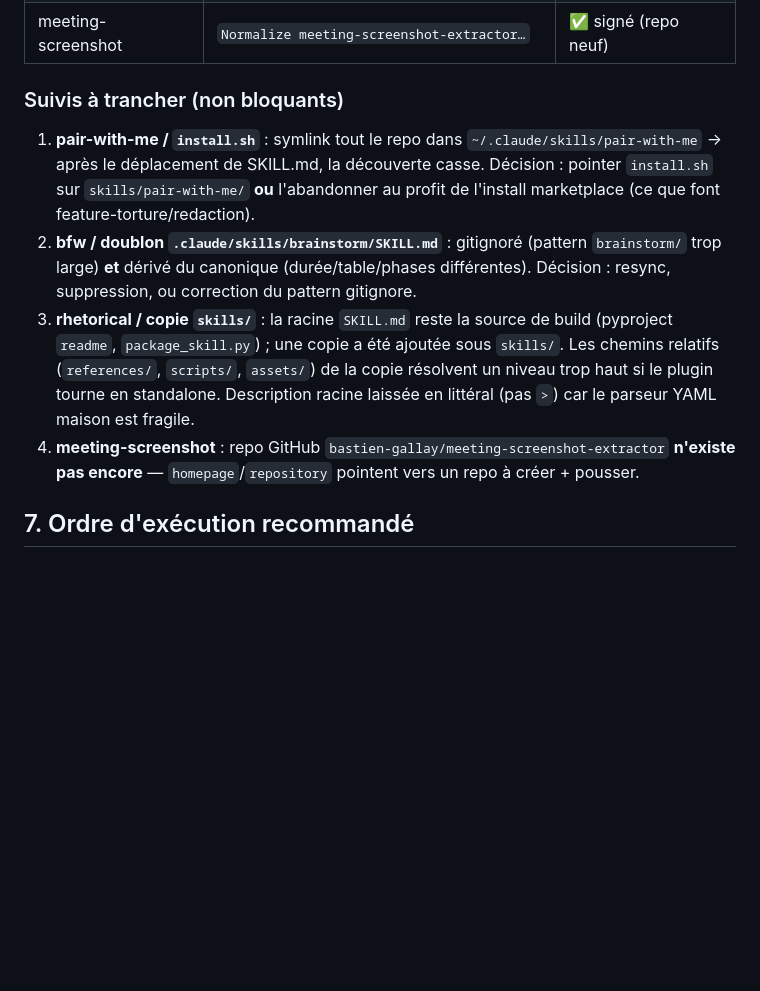
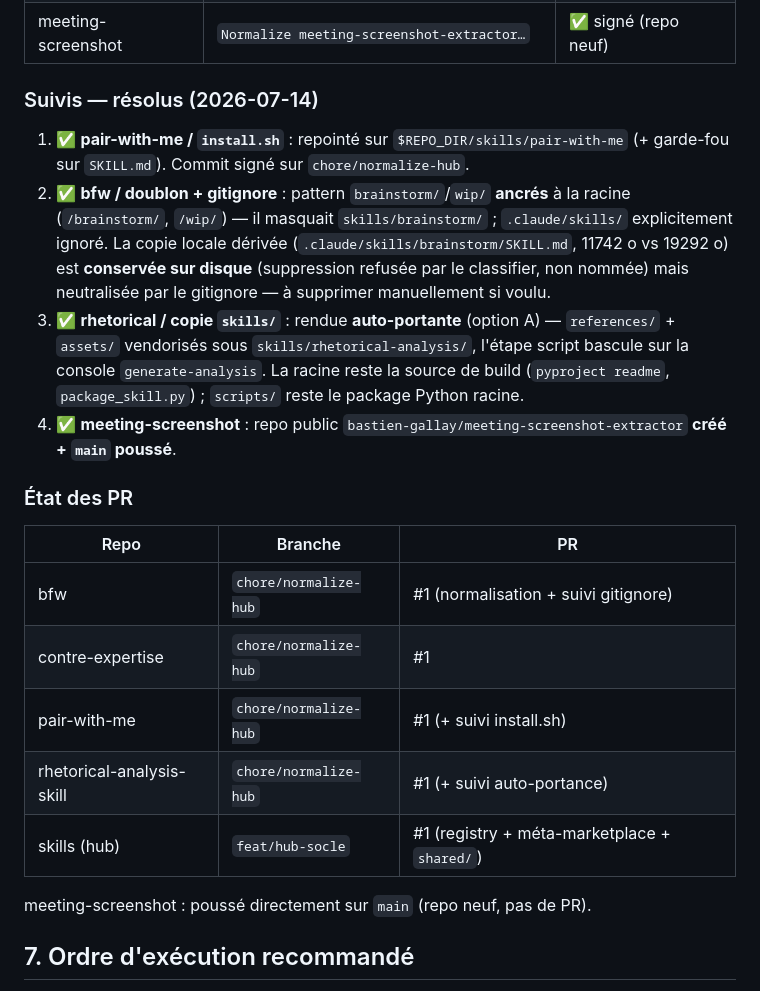
Before and after one commit to bastien-gallay/skills, a Markdown page: NORMALIZATION.md, the part around the change. Drawn GitHub-style; blank space fills up the shorter version.

Commit message:
Record follow-up resolutions in the normalization log (§6b)

```diff
--- a/NORMALIZATION.md
+++ b/NORMALIZATION.md
@@ -77,12 +77,24 @@ Alignement fait par workflow multi-agents (1 agent/repo), commits **signés GPG,
 | rhetorical-analysis | `Promote rhetorical-analysis to a Class-A…` | ✅ signé |
 | meeting-screenshot | `Normalize meeting-screenshot-extractor…` | ✅ signé (repo neuf) |
 
-### Suivis à trancher (non bloquants)
+### Suivis — résolus (2026-07-14)
 
-1. **pair-with-me / `install.sh`** : symlink tout le repo dans `~/.claude/skills/pair-with-me` → après le déplacement de SKILL.md, la découverte casse. Décision : pointer `install.sh` sur `skills/pair-with-me/` **ou** l'abandonner au profit de l'install marketplace (ce que font feature-torture/redaction).
-2. **bfw / doublon `.claude/skills/brainstorm/SKILL.md`** : gitignoré (pattern `brainstorm/` trop large) **et** dérivé du canonique (durée/table/phases différentes). Décision : resync, suppression, ou correction du pattern gitignore.
-3. **rhetorical / copie `skills/`** : la racine `SKILL.md` reste la source de build (pyproject `readme`, `package_skill.py`) ; une copie a été ajoutée sous `skills/`. Les chemins relatifs (`references/`, `scripts/`, `assets/`) de la copie résolvent un niveau trop haut si le plugin tourne en standalone. Description racine laissée en littéral (pas `>`) car le parseur YAML maison est fragile.
-4. **meeting-screenshot** : repo GitHub `bastien-gallay/meeting-screenshot-extractor` **n'existe pas encore** — `homepage`/`repository` pointent vers un repo à créer + pousser.
+1. ✅ **pair-with-me / `install.sh`** : repointé sur `$REPO_DIR/skills/pair-with-me` (+ garde-fou sur `SKILL.md`). Commit signé sur `chore/normalize-hub`.
+2. ✅ **bfw / doublon + gitignore** : pattern `brainstorm/`/`wip/` **ancrés** à la racine (`/brainstorm/`, `/wip/`) — il masquait `skills/brainstorm/` ; `.claude/skills/` explicitement ignoré. La copie locale dérivée (`.claude/skills/brainstorm/SKILL.md`, 11742 o vs 19292 o) est **conservée sur disque** (suppression refusée par le classifier, non nommée) mais neutralisée par le gitignore — à supprimer manuellement si voulu.
+3. ✅ **rhetorical / copie `skills/`** : rendue **auto-portante** (option A) — `references/` + `assets/` vendorisés sous `skills/rhetorical-analysis/`, l'étape script bascule sur la console `generate-analysis`. La racine reste la source de build (`pyproject readme`, `package_skill.py`) ; `scripts/` reste le package Python racine.
+4. ✅ **meeting-screenshot** : repo public `bastien-gallay/meeting-screenshot-extractor` **créé + `main` poussé**.
+
+### État des PR
+
+| Repo | Branche | PR |
+| --- | --- | --- |
+| bfw | `chore/normalize-hub` | #1 (normalisation + suivi gitignore) |
+| contre-expertise | `chore/normalize-hub` | #1 |
+| pair-with-me | `chore/normalize-hub` | #1 (+ suivi install.sh) |
+| rhetorical-analysis-skill | `chore/normalize-hub` | #1 (+ suivi auto-portance) |
+| skills (hub) | `feat/hub-socle` | #1 (registry + méta-marketplace + `shared/`) |
+
+meeting-screenshot : poussé directement sur `main` (repo neuf, pas de PR).
 
 ## 7. Ordre d'exécution recommandé
 
```
